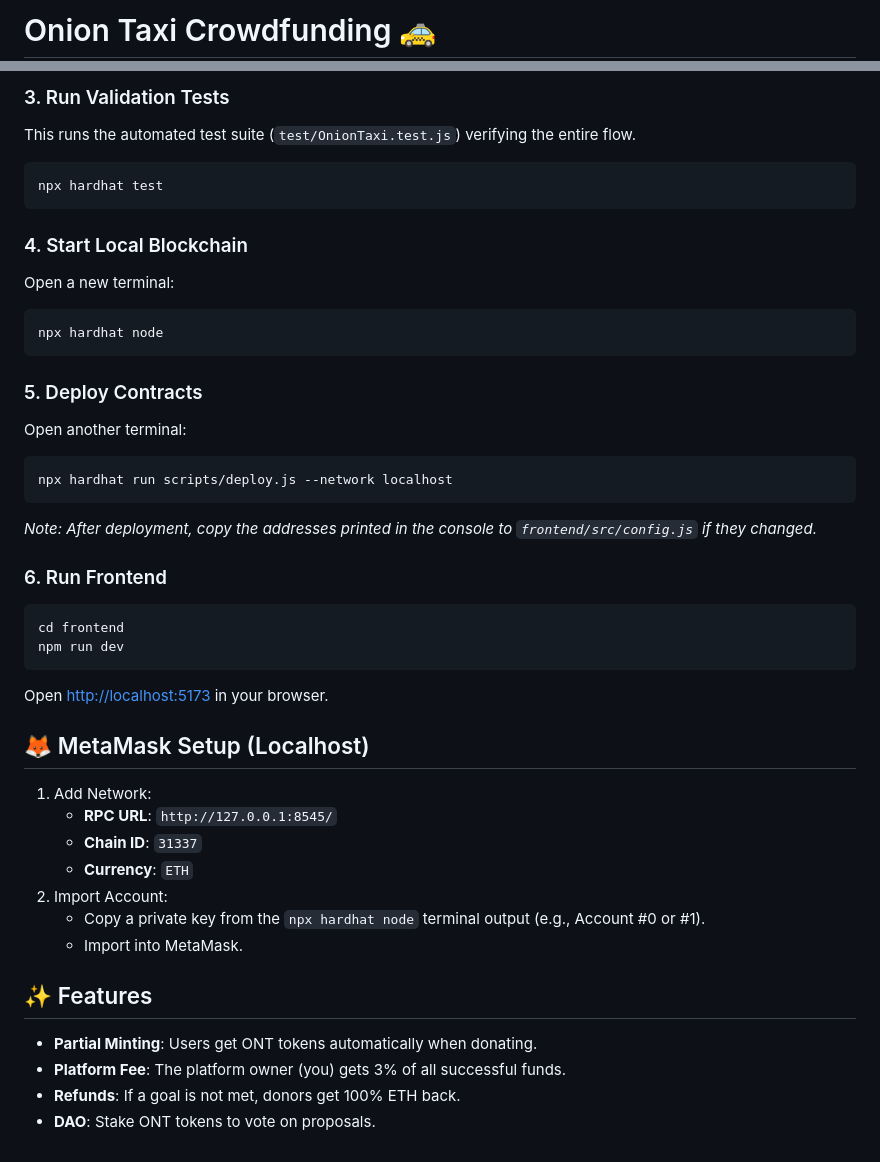
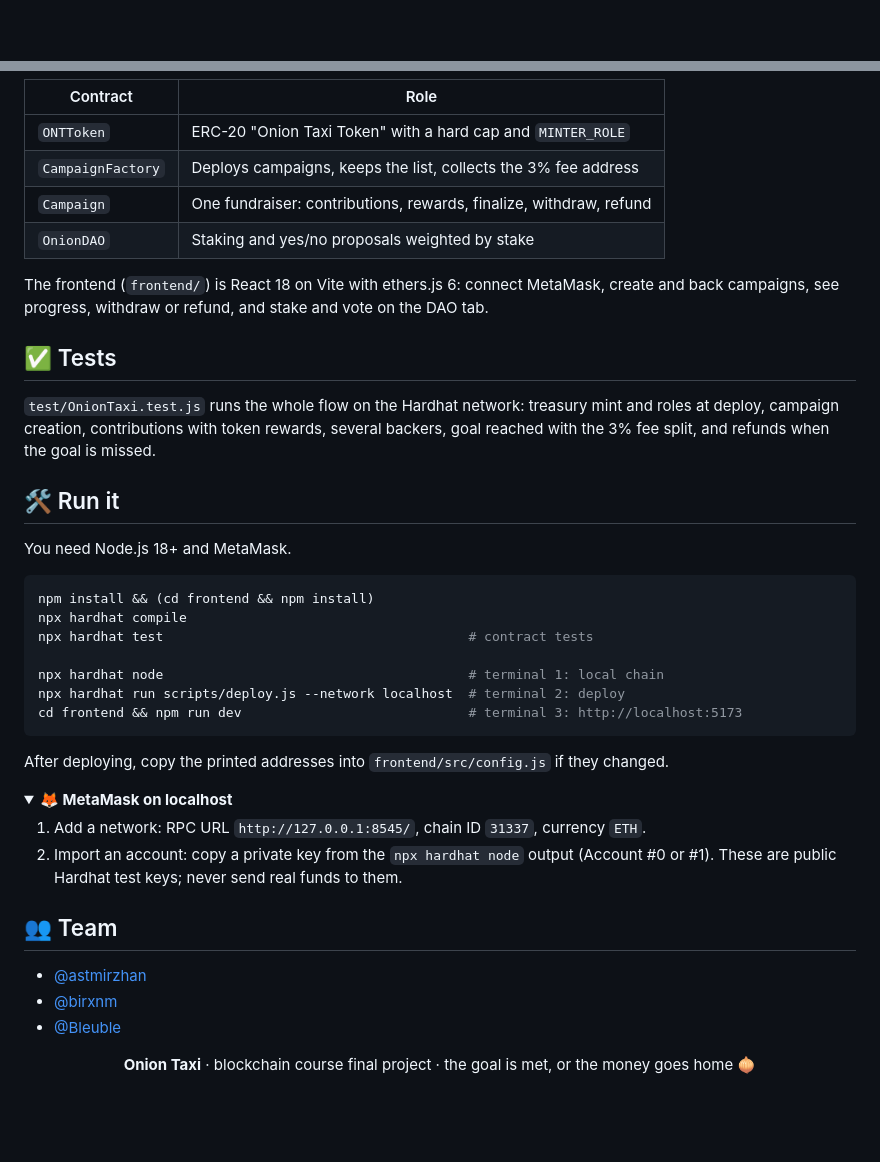
Before and after one commit to astmirzhan/Onion-Taxi, a Markdown page: README.md, 2 parts joined by grey strips. Rendered like a GitHub page; folded sections open; blank space fills up the shorter version.

Commit message:
docs: rewrite README with overview, diagrams and screenshot (#2)

````diff
--- a/README.md
+++ b/README.md
@@ -1,2 +1,2 @@
-# Onion Taxi Crowdfunding 🚕
+<div align="center">
 
@@ -30,42 +76,54 @@ npx hardhat compile
 ```
 
-### 3. Run Validation Tests
-This runs the automated test suite (`test/OnionTaxi.test.js`) verifying the entire flow.
+| Contract | Role |
+| --- | --- |
+| `ONTToken` | ERC-20 "Onion Taxi Token" with a hard cap and `MINTER_ROLE` |
+| `CampaignFactory` | Deploys campaigns, keeps the list, collects the 3% fee address |
+| `Campaign` | One fundraiser: contributions, rewards, finalize, withdraw, refund |
+| `OnionDAO` | Staking and yes/no proposals weighted by stake |
+
+The frontend (`frontend/`) is React 18 on Vite with ethers.js 6: connect MetaMask, create and back campaigns,
+see progress, withdraw or refund, and stake and vote on the DAO tab.
+
+## ✅ Tests
+
+`test/OnionTaxi.test.js` runs the whole flow on the Hardhat network: treasury mint and roles at deploy, campaign
+creation, contributions with token rewards, several backers, goal reached with the 3% fee split, and refunds when
+the goal is missed.
+
+## 🛠️ Run it
+
+You need Node.js 18+ and MetaMask.
+
 ```bash
-npx hardhat test
+npm install && (cd frontend && npm install)
+npx hardhat compile
+npx hardhat test                                       # contract tests
+
+npx hardhat node                                       # terminal 1: local chain
+npx hardhat run scripts/deploy.js --network localhost  # terminal 2: deploy
+cd frontend && npm run dev                             # terminal 3: http://localhost:5173
 ```
 
-### 4. Start Local Blockchain
-Open a new terminal:
-```bash
-npx hardhat node
-```
+After deploying, copy the printed addresses into `frontend/src/config.js` if they changed.
 
-### 5. Deploy Contracts
-Open another terminal:
-```bash
-npx hardhat run scripts/deploy.js --network localhost
-```
-*Note: After deployment, copy the addresses printed in the console to `frontend/src/config.js` if they changed.*
+<details>
+<summary><b>🦊 MetaMask on localhost</b></summary>
 
-### 6. Run Frontend
-```bash
-cd frontend
-npm run dev
-```
-Open [http://localhost:5173](http://localhost:5173) in your browser.
+1. Add a network: RPC URL `http://127.0.0.1:8545/`, chain ID `31337`, currency `ETH`.
+2. Import an account: copy a private key from the `npx hardhat node` output (Account #0 or #1).
+   These are public Hardhat test keys; never send real funds to them.
 
-## 🦊 MetaMask Setup (Localhost)
-1. Add Network:
-   - **RPC URL**: `http://127.0.0.1:8545/`
-   - **Chain ID**: `31337`
-   - **Currency**: `ETH`
-2. Import Account:
-   - Copy a private key from the `npx hardhat node` terminal output (e.g., Account #0 or #1).
-   - Import into MetaMask.
+</details>
 
-## ✨ Features
-- **Partial Minting**: Users get ONT tokens automatically when donating.
-- **Platform Fee**: The platform owner (you) gets 3% of all successful funds.
-- **Refunds**: If a goal is not met, donors get 100% ETH back.
-- **DAO**: Stake ONT tokens to vote on proposals.
+## 👥 Team
+
+- [@astmirzhan](https://github.com/astmirzhan)
+- [@birxnm](https://github.com/birxnm)
+- [@Bleuble](https://github.com/Bleuble)
+
+<div align="center">
+
+**Onion Taxi** · blockchain course final project · the goal is met, or the money goes home 🧅
+
+</div>
````
Also changed, not shown: other parts of README.md (+67 -21 lines), docs/screenshot.png (added).
